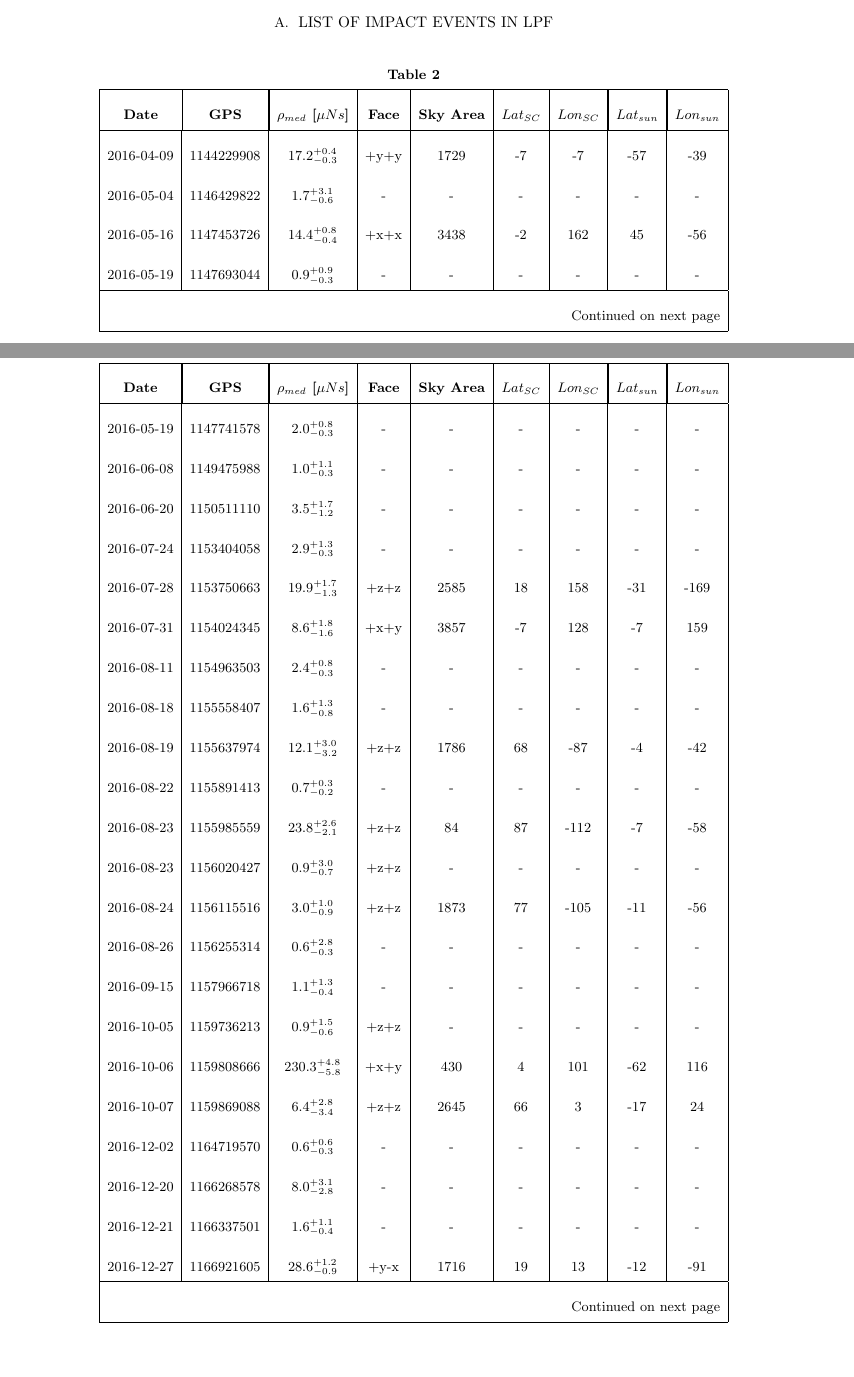
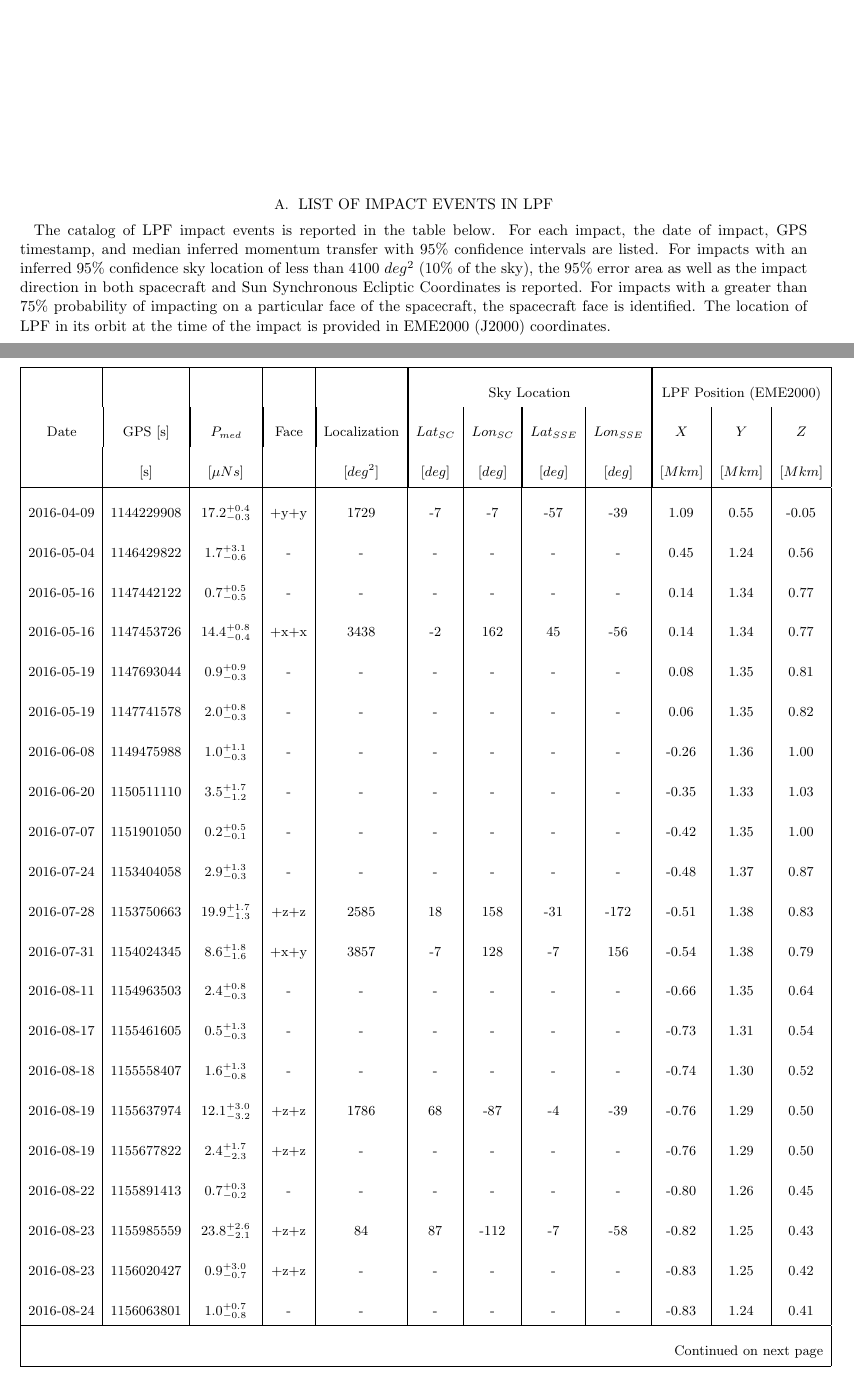
Before and after one commit to tlittenberg/LISAPathfinder, a LaTeX paper (docs/ApJ/LPFmicrometeoroids.tex, which reads docs/ApJ/latex_table.tex): two parts of pages 17 and 18 of 20 before the commit and two parts of pages 17 and 18 of 21 after it, joined at a grey line, cut so that both start at the same text, the shorter picture padded with empty space. Compiled offline with pdfLaTeX.

Commit message:
Updated ephemeris plot and added ephemeris info to catalog table

```diff
--- a/docs/ApJ/latex_table.tex
+++ b/docs/ApJ/latex_table.tex
@@ -1,29 +1,40 @@
-
+The catalog of LPF impact events is reported in the table below. For each impact, the date of impact, GPS timestamp, and median inferred momentum transfer with 95\% confidence intervals are listed. For impacts with an inferred 95\% confidence sky location of less than 4100 $deg^2$ (10\% of the sky), the 95\% error area as well as the impact direction in both spacecraft and Sun Synchronous Ecliptic Coordinates is reported. For impacts with a greater than 75\% probability of impacting on a particular face of the spacecraft, the spacecraft face is identified. The location of LPF in its orbit at the time of the impact is provided in EME2000 (J2000) coordinates.
 			\begingroup
 			\renewcommand\arraystretch{2}
-		\begin{longtable}{|c|c|c|c|c|c|c|c|c|}
-			\multicolumn{9}{c}
-			{{\bfseries \tablename\  \thetable{}}}\\
-			\hline \multicolumn{1}{|c}{\textbf{Date}} &
-			\multicolumn{1}{|c|}{\textbf{GPS}}  &
-			\multicolumn{1}{|c|}{\bf{$\rho_{med}$ [$\mu Ns$]}} &
-			\multicolumn{1}{|c|}{\textbf{Face}} &
-			\multicolumn{1}{|c|}{\textbf{Sky Area}} &
-			\multicolumn{1}{|c|}{\textbf{$Lat_{SC}$}} &
-			\multicolumn{1}{|c|}{\textbf{$Lon_{SC}$}} &
-			\multicolumn{1}{|c|}{\textbf{$Lat_{sun}$}} &
-			\multicolumn{1}{|c|}{\textbf{$Lon_{sun}$}} \\
+			\begin{longtable*}{|c|c|c|c|c|c|c|c|c|c|c|c|}
+
+				\hline
+				&
+				&
+				&
+				&
+				&
+				\multicolumn{4}{|c|}{Sky Location} &
+				\multicolumn{3}{|c|}{LPF Position (EME2000)} \\
+				\multicolumn{1}{|c}{Date} &
+				\multicolumn{1}{|c|}{GPS [s]}  &
+				\multicolumn{1}{|c|}{$P_{med}$} &
+				\multicolumn{1}{|c|}{Face} &
+				\multicolumn{1}{|c|}{Localization} &
+				\multicolumn{1}{|c|}{$Lat_{SC}$} &
+				\multicolumn{1}{|c|}{$Lon_{SC} $} &
+				\multicolumn{1}{|c|}{$Lat_{SSE}$} &
+				\multicolumn{1}{|c|}{$Lon_{SSE}$} &
+				\multicolumn{1}{|c|}{$X$} &
+				\multicolumn{1}{|c|}{$Y$} &
+				\multicolumn{1}{|c|}{$Z$} \\
+				&
+				[s] &
+				$[\mu N s]$&
+				&
+				$[deg^2]$&
+				\multicolumn{1}{|c|}{$[deg]$} &
+				\multicolumn{1}{|c|}{$ [deg]$} &
+				\multicolumn{1}{|c|}{$[deg]$} &
+				\multicolumn{1}{|c|}{$[deg]$} &
+				\multicolumn{1}{|c|}{$[Mkm]$} &
+				\multicolumn{1}{|c|}{$[Mkm]$} &
+				\multicolumn{1}{|c|}{$[Mkm]$} \\
 				\hline
 			\endfirsthead
 
-		\multicolumn{9}{c}
-			{{\bfseries \tablename\  \thetable{} -- continued from previous page}} \\
-		\hline \multicolumn{1}{|c|}{\textbf{Date}} &
-			\multicolumn{1}{|c|}{\textbf{GPS}}  &
-			\multicolumn{1}{|c|}{\bf{$\rho_{med}$ [$\mu Ns$]}} &
-			\multicolumn{1}{|c|}{\textbf{Face}} &
-			\multicolumn{1}{|c|}{\textbf{Sky Area}} &
-			\multicolumn{1}{|c|}{\textbf{$Lat_{SC}$}} &
-			\multicolumn{1}{|c|}{\textbf{$Lon_{SC}$}} &
-			\multicolumn{1}{|c|}{\textbf{$Lat_{sun}$}} &
-			\multicolumn{1}{|c|}{\textbf{$Lon_{sun}$}} \\
@@ -30,35 +74,32 @@
 				\hline
 				\endhead
 
-		\hline \multicolumn{9}{|r|}{{Continued on next page}} \\ \hline
+			\hline
+			\multicolumn{12}{|r|}{{Continued on next page}} \\
+			\hline
 			\endfoot
 
 			\hline
 			\endlastfoot
-	2016-04-09 & 1144229908 & $17.2^{+0.4}_{-0.3}$ & +y+y & 1729 & -7 & -7 & -57 & -39 \\
-	2016-05-04 & 1146429822 & $ 1.7^{+3.1}_{-0.6}$ & - & - & - & - & - & - \\
-	2016-05-16 & 1147453726 & $14.4^{+0.8}_{-0.4}$ & +x+x & 3438 & -2 & 162 & 45 & -56 \\
-	2016-05-19 & 1147693044 & $ 0.9^{+0.9}_{-0.3}$ & - & - & - & - & - & - \\
-	2016-05-19 & 1147741578 & $ 2.0^{+0.8}_{-0.3}$ & - & - & - & - & - & - \\
-	2016-06-08 & 1149475988 & $ 1.0^{+1.1}_{-0.3}$ & - & - & - & - & - & - \\
-	2016-06-20 & 1150511110 & $ 3.5^{+1.7}_{-1.2}$ & - & - & - & - & - & - \\
-	2016-07-24 & 1153404058 & $ 2.9^{+1.3}_{-0.3}$ & - & - & - & - & - & - \\
-	2016-07-28 & 1153750663 & $19.9^{+1.7}_{-1.3}$ & +z+z & 2585 & 18 & 158 & -31 & -169 \\
-	2016-07-31 & 1154024345 & $ 8.6^{+1.8}_{-1.6}$ & +x+y & 3857 & -7 & 128 & -7 & 159 \\
-	2016-08-11 & 1154963503 & $ 2.4^{+0.8}_{-0.3}$ & - & - & - & - & - & - \\
-	2016-08-18 & 1155558407 & $ 1.6^{+1.3}_{-0.8}$ & - & - & - & - & - & - \\
-	2016-08-19 & 1155637974 & $12.1^{+3.0}_{-3.2}$ & +z+z & 1786 & 68 & -87 & -4 & -42 \\
-	2016-08-22 & 1155891413 & $ 0.7^{+0.3}_{-0.2}$ & - & - & - & - & - & - \\
-	2016-08-23 & 1155985559 & $23.8^{+2.6}_{-2.1}$ & +z+z & 84 & 87 & -112 & -7 & -58 \\
-	2016-08-23 & 1156020427 & $ 0.9^{+3.0}_{-0.7}$ & +z+z & - & - & - & - & - \\
-	2016-08-24 & 1156115516 & $ 3.0^{+1.0}_{-0.9}$ & +z+z & 1873 & 77 & -105 & -11 & -56 \\
-	2016-08-26 & 1156255314 & $ 0.6^{+2.8}_{-0.3}$ & - & - & - & - & - & - \\
-	2016-09-15 & 1157966718 & $ 1.1^{+1.3}_{-0.4}$ & - & - & - & - & - & - \\
-	2016-10-05 & 1159736213 & $ 0.9^{+1.5}_{-0.6}$ & +z+z & - & - & - & - & - \\
-	2016-10-06 & 1159808666 & $230.3^{+4.8}_{-5.8}$ & +x+y & 430 & 4 & 101 & -62 & 116 \\
-	2016-10-07 & 1159869088 & $ 6.4^{+2.8}_{-3.4}$ & +z+z & 2645 & 66 & 3 & -17 & 24 \\
-	2016-12-02 & 1164719570 & $ 0.6^{+0.6}_{-0.3}$ & - & - & - & - & - & - \\
-	2016-12-20 & 1166268578 & $ 8.0^{+3.1}_{-2.8}$ & - & - & - & - & - & - \\
-	2016-12-21 & 1166337501 & $ 1.6^{+1.1}_{-0.4}$ & - & - & - & - & - & - \\
-	2016-12-27 & 1166921605 & $28.6^{+1.2}_{-0.9}$ & +y-x & 1716 & 19 & 13 & -12 & -91 \\
-	2016-12-28 & 1166995369 & $ 0.8^{+0.9}_{-0.3}$ & - & - & - & - & - & - \\
+	2016-04-09 & 1144229908 & $17.2^{+0.4}_{-0.3}$ & +y+y & 1729 & -7 & -7 & -57 & -39 & 1.09 & 0.55 & -0.05 \\
+	2016-05-04 & 1146429822 & $ 1.7^{+3.1}_{-0.6}$ & - & - & - & - & - & - & 0.45 & 1.24 & 0.56 \\
+	2016-05-16 & 1147442122 & $ 0.7^{+0.5}_{-0.5}$ & - & - & - & - & - & - & 0.14 & 1.34 & 0.77 \\
+	2016-05-16 & 1147453726 & $14.4^{+0.8}_{-0.4}$ & +x+x & 3438 & -2 & 162 & 45 & -56 & 0.14 & 1.34 & 0.77 \\
+	2016-05-19 & 1147693044 & $ 0.9^{+0.9}_{-0.3}$ & - & - & - & - & - & - & 0.08 & 1.35 & 0.81 \\
+	2016-05-19 & 1147741578 & $ 2.0^{+0.8}_{-0.3}$ & - & - & - & - & - & - & 0.06 & 1.35 & 0.82 \\
+	2016-06-08 & 1149475988 & $ 1.0^{+1.1}_{-0.3}$ & - & - & - & - & - & - & -0.26 & 1.36 & 1.00 \\
+	2016-06-20 & 1150511110 & $ 3.5^{+1.7}_{-1.2}$ & - & - & - & - & - & - & -0.35 & 1.33 & 1.03 \\
+	2016-07-07 & 1151901050 & $ 0.2^{+0.5}_{-0.1}$ & - & - & - & - & - & - & -0.42 & 1.35 & 1.00 \\
+	2016-07-24 & 1153404058 & $ 2.9^{+1.3}_{-0.3}$ & - & - & - & - & - & - & -0.48 & 1.37 & 0.87 \\
+	2016-07-28 & 1153750663 & $19.9^{+1.7}_{-1.3}$ & +z+z & 2585 & 18 & 158 & -31 & -172 & -0.51 & 1.38 & 0.83 \\
+	2016-07-31 & 1154024345 & $ 8.6^{+1.8}_{-1.6}$ & +x+y & 3857 & -7 & 128 & -7 & 156 & -0.54 & 1.38 & 0.79 \\
+	2016-08-11 & 1154963503 & $ 2.4^{+0.8}_{-0.3}$ & - & - & - & - & - & - & -0.66 & 1.35 & 0.64 \\
+	2016-08-17 & 1155461605 & $ 0.5^{+1.3}_{-0.3}$ & - & - & - & - & - & - & -0.73 & 1.31 & 0.54 \\
+	2016-08-18 & 1155558407 & $ 1.6^{+1.3}_{-0.8}$ & - & - & - & - & - & - & -0.74 & 1.30 & 0.52 \\
+	2016-08-19 & 1155637974 & $12.1^{+3.0}_{-3.2}$ & +z+z & 1786 & 68 & -87 & -4 & -39 & -0.76 & 1.29 & 0.50 \\
+	2016-08-19 & 1155677822 & $ 2.4^{+1.7}_{-2.3}$ & +z+z & - & - & - & - & - & -0.76 & 1.29 & 0.50 \\
+	2016-08-22 & 1155891413 & $ 0.7^{+0.3}_{-0.2}$ & - & - & - & - & - & - & -0.80 & 1.26 & 0.45 \\
+	2016-08-23 & 1155985559 & $23.8^{+2.6}_{-2.1}$ & +z+z & 84 & 87 & -112 & -7 & -58 & -0.82 & 1.25 & 0.43 \\
+	2016-08-23 & 1156020427 & $ 0.9^{+3.0}_{-0.7}$ & +z+z & - & - & - & - & - & -0.83 & 1.25 & 0.42 \\
+	2016-08-24 & 1156063801 & $ 1.0^{+0.7}_{-0.8}$ & - & - & - & - & - & - & -0.83 & 1.24 & 0.41 \\
+	2016-08-24 & 1156115516 & $ 3.0^{+1.0}_{-0.9}$ & +z+z & 1873 & 77 & -105 & -11 & -53 & -0.84 & 1.23 & 0.40 \\
```
Also changed, not shown: docs/ApJ/LPFmicrometeoroids.tex (+2 -2 lines), docs/ApJ/figures/ephemeris.eps, docs/ApJ/latex_table.tex (87 more changed lines), 3 other files. Lines whose indentation alone changed are shown as unchanged.
